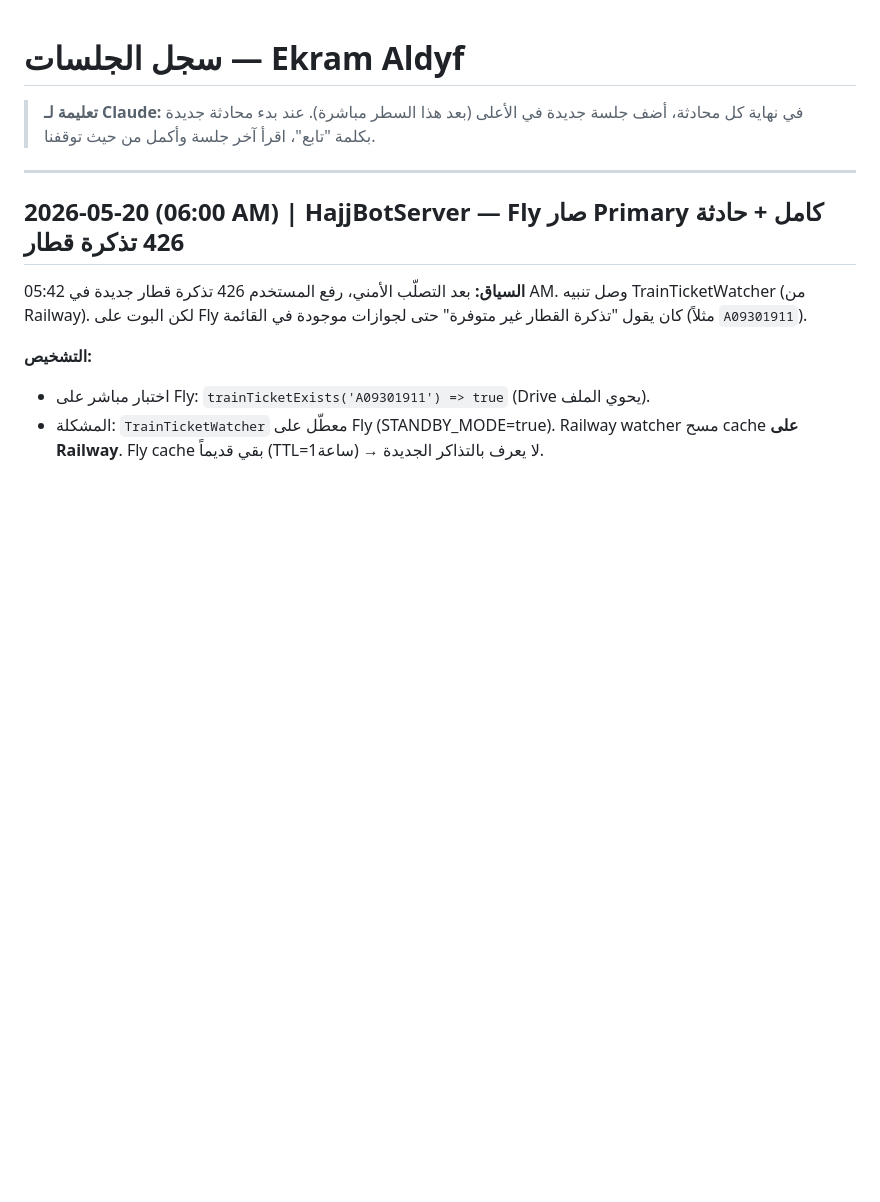
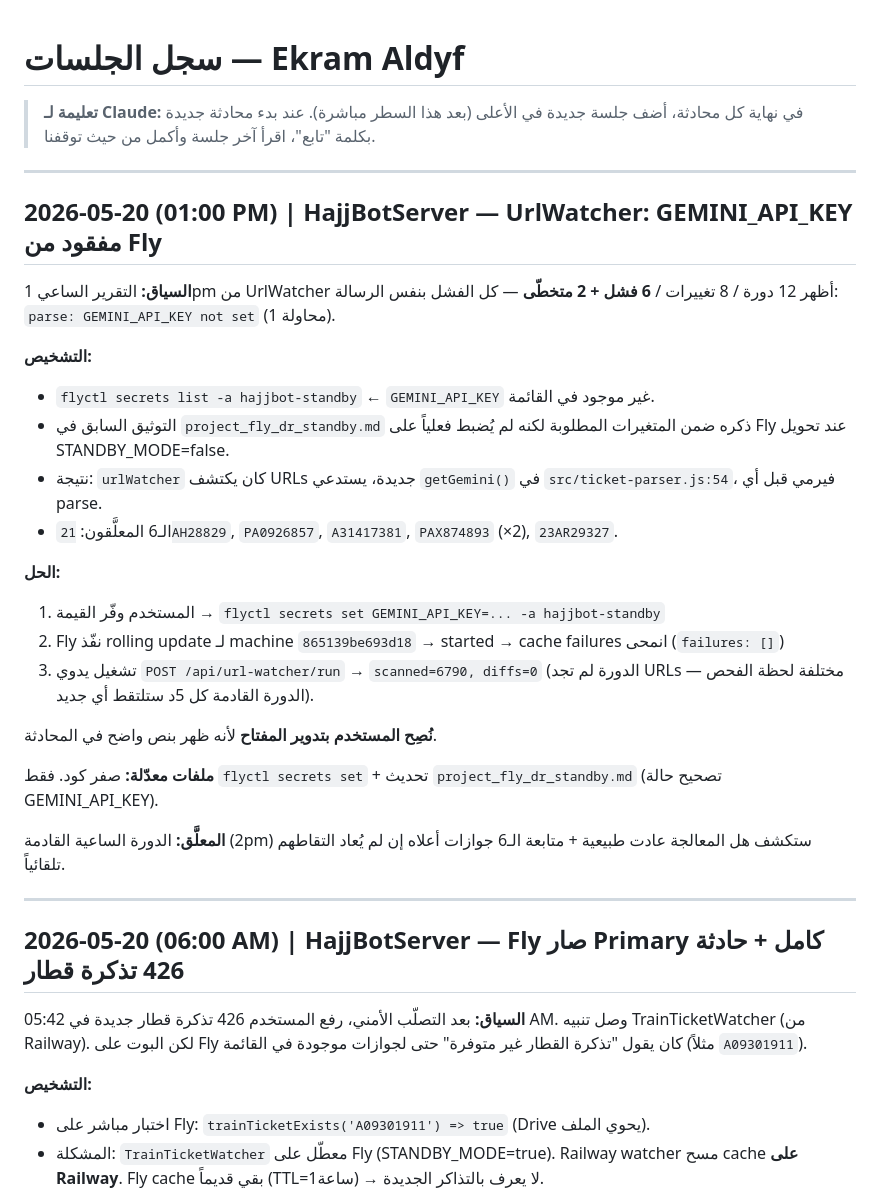
Before and after one commit to mahmoudekramhajj/ikram-projects, a Markdown page: SESSION_LOG.md, the part around the change. Drawn GitHub-style; blank space fills up the shorter version.

Commit message:
SESSION_LOG: 2026-05-20 (13:00) — UrlWatcher GEMINI_API_KEY missing on Fly

```diff
--- a/SESSION_LOG.md
+++ b/SESSION_LOG.md
@@ -1,6 +1,29 @@
 # سجل الجلسات — Ekram Aldyf
 
 > **تعليمة لـ Claude:** في نهاية كل محادثة، أضف جلسة جديدة في الأعلى (بعد هذا السطر مباشرة). عند بدء محادثة جديدة بكلمة "تابع"، اقرأ آخر جلسة وأكمل من حيث توقفنا.
+
+---
+
+## 2026-05-20 (01:00 PM) | HajjBotServer — UrlWatcher: GEMINI_API_KEY مفقود من Fly
+
+**السياق:** التقرير الساعي 1pm من UrlWatcher أظهر 12 دورة / 8 تغييرات / **6 فشل + 2 متخطّى** — كل الفشل بنفس الرسالة: `parse: GEMINI_API_KEY not set` (محاولة 1).
+
+**التشخيص:**
+- `flyctl secrets list -a hajjbot-standby` ← `GEMINI_API_KEY` غير موجود في القائمة.
+- التوثيق السابق في `project_fly_dr_standby.md` ذكره ضمن المتغيرات المطلوبة لكنه لم يُضبط فعلياً على Fly عند تحويل STANDBY_MODE=false.
+- نتيجة: `urlWatcher` كان يكتشف URLs جديدة، يستدعي `getGemini()` في `src/ticket-parser.js:54`، فيرمي قبل أي parse.
+- الـ6 المعلَّقون: `21AH28829`, `PA0926857`, `A31417381`, `PAX874893` (×2), `23AR29327`.
+
+**الحل:**
+1. المستخدم وفّر القيمة → `flyctl secrets set GEMINI_API_KEY=... -a hajjbot-standby`
+2. Fly نفّذ rolling update لـ machine `865139be693d18` → started → cache failures انمحى (`failures: []`)
+3. تشغيل يدوي `POST /api/url-watcher/run` → `scanned=6790, diffs=0` (الدورة لم تجد URLs مختلفة لحظة الفحص — الدورة القادمة كل 5د ستلتقط أي جديد).
+
+**نُصِح المستخدم بتدوير المفتاح** لأنه ظهر بنص واضح في المحادثة.
+
+**ملفات معدّلة:** صفر كود. فقط `flyctl secrets set` + تحديث `project_fly_dr_standby.md` (تصحيح حالة GEMINI_API_KEY).
+
+**المعلَّق:** الدورة الساعية القادمة (2pm) ستكشف هل المعالجة عادت طبيعية + متابعة الـ6 جوازات أعلاه إن لم يُعاد التقاطهم تلقائياً.
 
 ---
 
```
